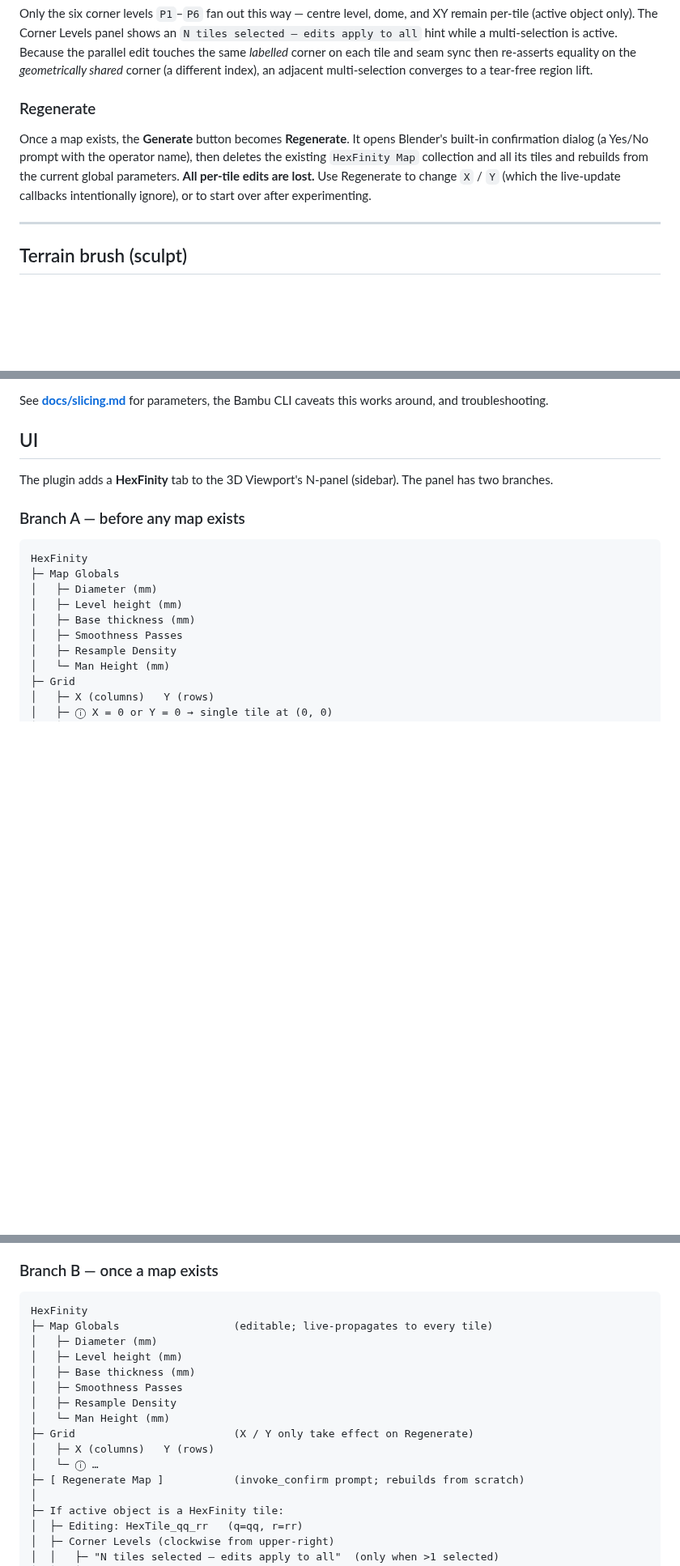
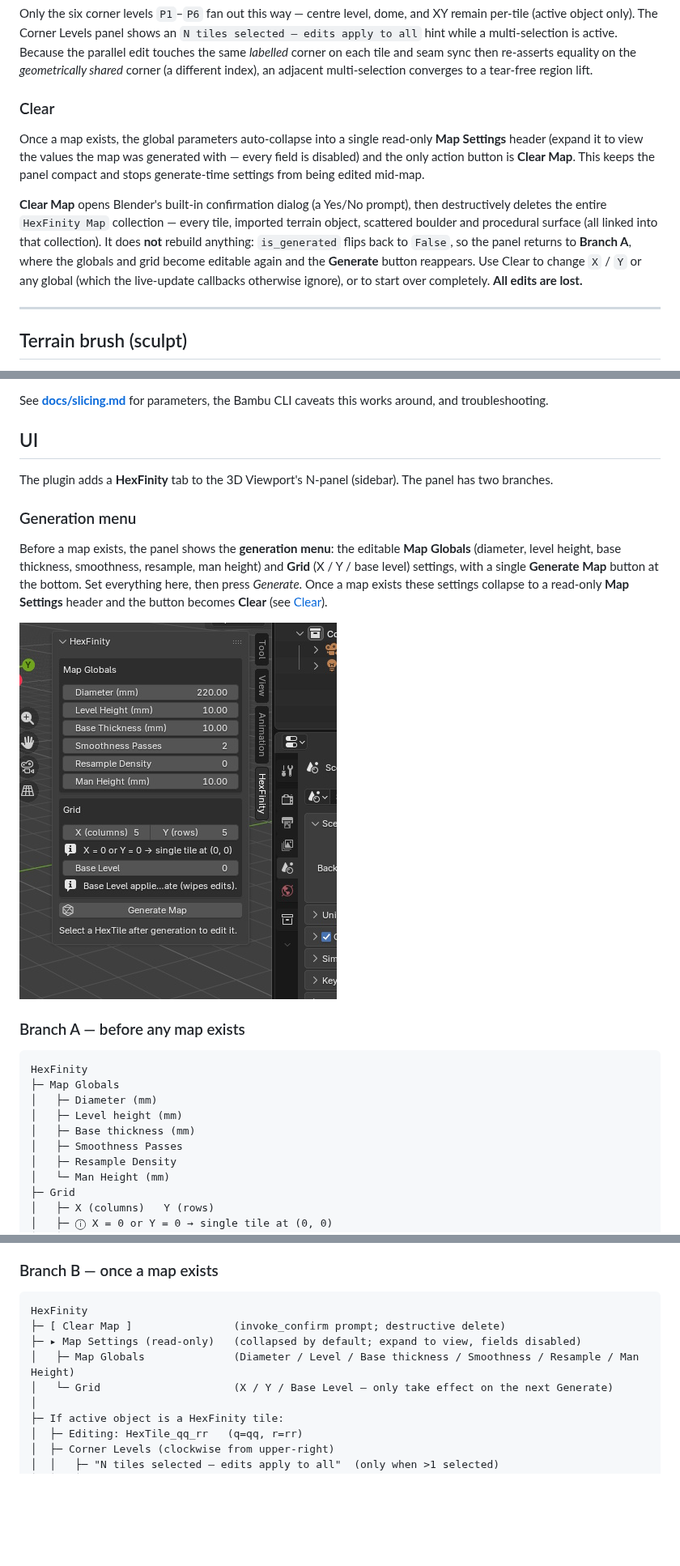
Before and after one commit to tischoore/HexFinity, a Markdown page: README.md, 3 parts joined by grey strips. Shown at 81% size. GitHub-like rendering; pictures changed too: docs/main_menu.jpg (added); blank space fills up the shorter version.

Commit message:
updating the documentation with main menu picture and description

````diff
--- a/README.md
+++ b/README.md
@@ -186,9 +186,11 @@ When **more than one** HexFinity tile is selected, changing a corner slider on t
 
 Only the six corner levels `P1`–`P6` fan out this way — centre level, dome, and XY remain per-tile (active object only). The Corner Levels panel shows an `N tiles selected — edits apply to all` hint while a multi-selection is active. Because the parallel edit touches the same *labelled* corner on each tile and seam sync then re-asserts equality on the *geometrically shared* corner (a different index), an adjacent multi-selection converges to a tear-free region lift.
 
-### Regenerate
+### Clear
 
-Once a map exists, the **Generate** button becomes **Regenerate**. It opens Blender's built-in confirmation dialog (a Yes/No prompt with the operator name), then deletes the existing `HexFinity Map` collection and all its tiles and rebuilds from the current global parameters. **All per-tile edits are lost.** Use Regenerate to change `X` / `Y` (which the live-update callbacks intentionally ignore), or to start over after experimenting.
+Once a map exists, the global parameters auto-collapse into a single read-only **Map Settings** header (expand it to view the values the map was generated with — every field is disabled) and the only action button is **Clear Map**. This keeps the panel compact and stops generate-time settings from being edited mid-map.
+
+**Clear Map** opens Blender's built-in confirmation dialog (a Yes/No prompt), then destructively deletes the entire `HexFinity Map` collection — every tile, imported terrain object, scattered boulder and procedural surface (all linked into that collection). It does **not** rebuild anything: `is_generated` flips back to `False`, so the panel returns to **Branch A**, where the globals and grid become editable again and the **Generate** button reappears. Use Clear to change `X` / `Y` or any global (which the live-update callbacks otherwise ignore), or to start over completely. **All edits are lost.**
 
 ---
 
@@ -299,6 +301,12 @@ caveats this works around, and troubleshooting.
 
 The plugin adds a **HexFinity** tab to the 3D Viewport's N-panel (sidebar). The panel has two branches.
 
+### Generation menu
+
+Before a map exists, the panel shows the **generation menu**: the editable **Map Globals** (diameter, level height, base thickness, smoothness, resample, man height) and **Grid** (X / Y / base level) settings, with a single **Generate Map** button at the bottom. Set everything here, then press *Generate*. Once a map exists these settings collapse to a read-only **Map Settings** header and the button becomes **Clear** (see [Clear](#clear)).
+
+![HexFinity generation menu](docs/main_menu.jpg)
+
 ### Branch A — before any map exists
 
 ```
@@ -322,17 +330,10 @@ HexFinity
 
 ```
 HexFinity
-├─ Map Globals                  (editable; live-propagates to every tile)
-│   ├─ Diameter (mm)
-│   ├─ Level height (mm)
-│   ├─ Base thickness (mm)
-│   ├─ Smoothness Passes
-│   ├─ Resample Density
-│   └─ Man Height (mm)
-├─ Grid                         (X / Y only take effect on Regenerate)
-│   ├─ X (columns)   Y (rows)
-│   └─ ⓘ …
-├─ [ Regenerate Map ]           (invoke_confirm prompt; rebuilds from scratch)
+├─ [ Clear Map ]                (invoke_confirm prompt; destructive delete)
+├─ ▸ Map Settings (read-only)   (collapsed by default; expand to view, fields disabled)
+│   ├─ Map Globals              (Diameter / Level / Base thickness / Smoothness / Resample / Man Height)
+│   └─ Grid                     (X / Y / Base Level — only take effect on the next Generate)
 │
 ├─ If active object is a HexFinity tile:
 │  ├─ Editing: HexTile_qq_rr   (q=qq, r=rr)
````
Also changed, not shown: other parts of README.md (+3 -3 lines), CLAUDE.md (+25 -2 lines), 5 other files.
